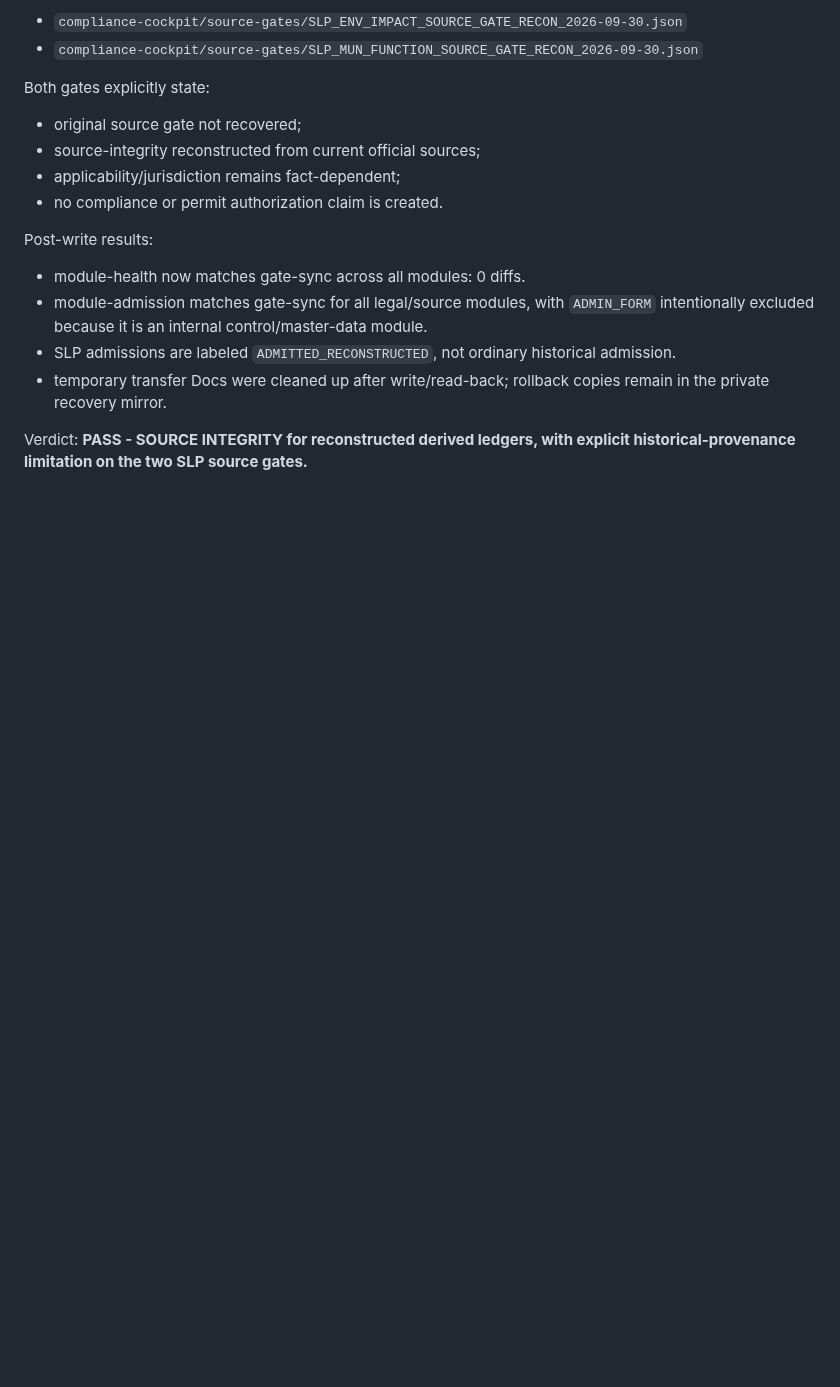
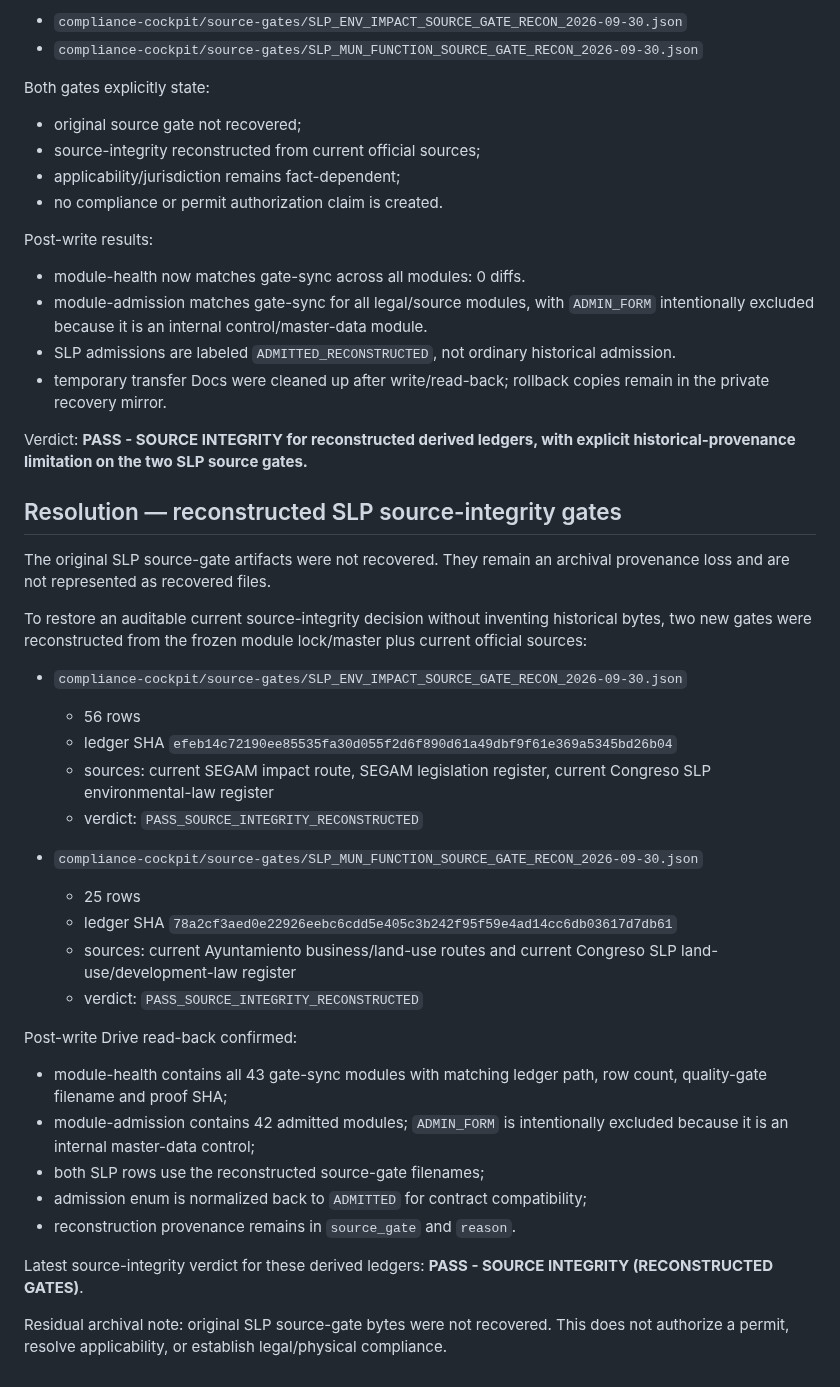
Before and after one commit to romerobarcenabraulio-hash/ROCA-TAX, a Markdown page: compliance-cockpit/DERIVED_LEDGER_RECONCILIATION.md, the part around the change. Drawn GitHub-style; blank space fills up the shorter version.

Commit message:
Resolve SLP derived-ledger blockers with reconstructed gates

```diff
--- a/compliance-cockpit/DERIVED_LEDGER_RECONCILIATION.md
+++ b/compliance-cockpit/DERIVED_LEDGER_RECONCILIATION.md
@@ -270,3 +270,33 @@ Post-write results:
 - temporary transfer Docs were cleaned up after write/read-back; rollback copies remain in the private recovery mirror.
 
 Verdict: **PASS - SOURCE INTEGRITY for reconstructed derived ledgers, with explicit historical-provenance limitation on the two SLP source gates.**
+
+
+## Resolution — reconstructed SLP source-integrity gates
+
+The original SLP source-gate artifacts were not recovered. They remain an archival provenance loss and are not represented as recovered files.
+
+To restore an auditable current source-integrity decision without inventing historical bytes, two new gates were reconstructed from the frozen module lock/master plus current official sources:
+
+- `compliance-cockpit/source-gates/SLP_ENV_IMPACT_SOURCE_GATE_RECON_2026-09-30.json`
+  - 56 rows
+  - ledger SHA `efeb14c72190ee85535fa30d055f2d6f890d61a49dbf9f61e369a5345bd26b04`
+  - sources: current SEGAM impact route, SEGAM legislation register, current Congreso SLP environmental-law register
+  - verdict: `PASS_SOURCE_INTEGRITY_RECONSTRUCTED`
+
+- `compliance-cockpit/source-gates/SLP_MUN_FUNCTION_SOURCE_GATE_RECON_2026-09-30.json`
+  - 25 rows
+  - ledger SHA `78a2cf3aed0e22926eebc6cdd5e405c3b242f95f59e4ad14cc6db03617d7db61`
+  - sources: current Ayuntamiento business/land-use routes and current Congreso SLP land-use/development-law register
+  - verdict: `PASS_SOURCE_INTEGRITY_RECONSTRUCTED`
+
+Post-write Drive read-back confirmed:
+- module-health contains all 43 gate-sync modules with matching ledger path, row count, quality-gate filename and proof SHA;
+- module-admission contains 42 admitted modules; `ADMIN_FORM` is intentionally excluded because it is an internal master-data control;
+- both SLP rows use the reconstructed source-gate filenames;
+- admission enum is normalized back to `ADMITTED` for contract compatibility;
+- reconstruction provenance remains in `source_gate` and `reason`.
+
+Latest source-integrity verdict for these derived ledgers: **PASS - SOURCE INTEGRITY (RECONSTRUCTED GATES)**.
+
+Residual archival note: original SLP source-gate bytes were not recovered. This does not authorize a permit, resolve applicability, or establish legal/physical compliance.
```
